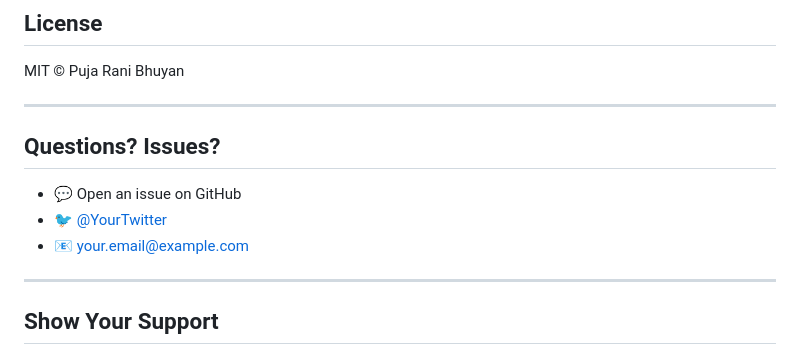
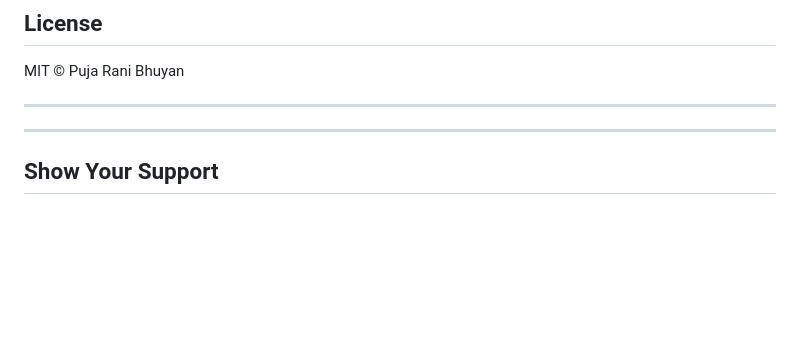
Before and after one commit to pujaux/paypilot, a Markdown page: README.md, the part around the change. GitHub-like rendering; blank space fills up the shorter version.

```diff
--- a/README.md
+++ b/README.md
@@ -392,11 +392,7 @@ MIT © Puja Rani Bhuyan
 
 ---
 
-## Questions? Issues?
 
-- 💬 Open an issue on GitHub
-- 🐦 [@YourTwitter](https://twitter.com)
-- 📧 your.email@example.com
 
 ---
 
```
